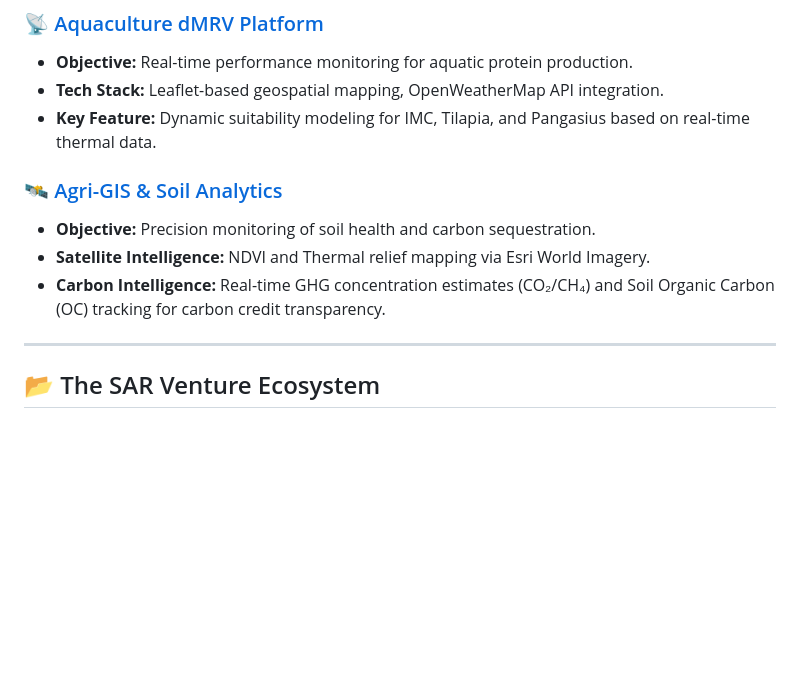
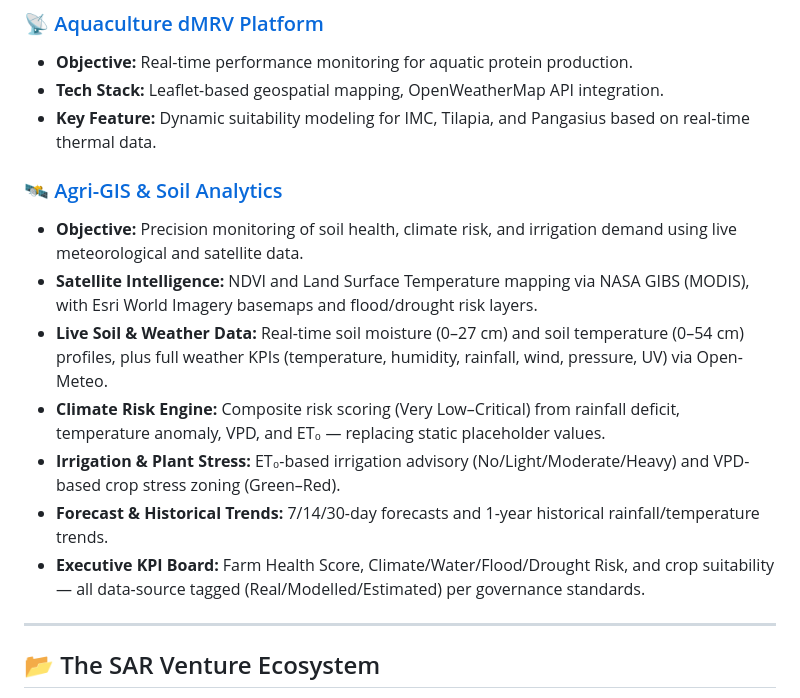
Before and after one commit to soumodip18/Mul-Biotech-Farms-Private-Limited, a Markdown page: README.md, the part around the change. GitHub-like rendering; blank space fills up the shorter version.

Commit message:
Update README.md
### 🛰️ [Agri-GIS & Soil Analytics](./agri-gis-dashboard.html)
* **Objective:** Precision monitoring of soil health and carbon sequestration.
* **Satellite Intelligence:** NDVI and Thermal relief mapping via Esri World Imagery.
* **Carbon Intelligence:** Real-time GHG concentration estimates (CO₂/CH₄) and Soil Organic Carbon (OC) tracking for carbon credit transparency.

```diff
--- a/README.md
+++ b/README.md
@@ -35,11 +35,15 @@ Our platform bridges the gap between traditional administrative data and Geograp
 * **Tech Stack:** Leaflet-based geospatial mapping, OpenWeatherMap API integration.
 * **Key Feature:** Dynamic suitability modeling for IMC, Tilapia, and Pangasius based on real-time thermal data.
 
+
 ### 🛰️ [Agri-GIS & Soil Analytics](./agri-gis-dashboard.html)
-* **Objective:** Precision monitoring of soil health and carbon sequestration.
-* **Satellite Intelligence:** NDVI and Thermal relief mapping via Esri World Imagery.
-* **Carbon Intelligence:** Real-time GHG concentration estimates (CO₂/CH₄) and Soil Organic Carbon (OC) tracking for carbon credit transparency.
-
+* **Objective:** Precision monitoring of soil health, climate risk, and irrigation demand using live meteorological and satellite data.
+* **Satellite Intelligence:** NDVI and Land Surface Temperature mapping via NASA GIBS (MODIS), with Esri World Imagery basemaps and flood/drought risk layers.
+* **Live Soil & Weather Data:** Real-time soil moisture (0–27 cm) and soil temperature (0–54 cm) profiles, plus full weather KPIs (temperature, humidity, rainfall, wind, pressure, UV) via Open-Meteo.
+* **Climate Risk Engine:** Composite risk scoring (Very Low–Critical) from rainfall deficit, temperature anomaly, VPD, and ET₀ — replacing static placeholder values.
+* **Irrigation & Plant Stress:** ET₀-based irrigation advisory (No/Light/Moderate/Heavy) and VPD-based crop stress zoning (Green–Red).
+* **Forecast & Historical Trends:** 7/14/30-day forecasts and 1-year historical rainfall/temperature trends.
+* **Executive KPI Board:** Farm Health Score, Climate/Water/Flood/Drought Risk, and crop suitability — all data-source tagged (Real/Modelled/Estimated) per governance standards.
 ---
 
 ## 📂 The SAR Venture Ecosystem
```
